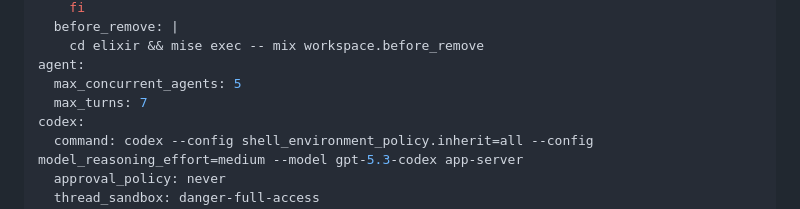
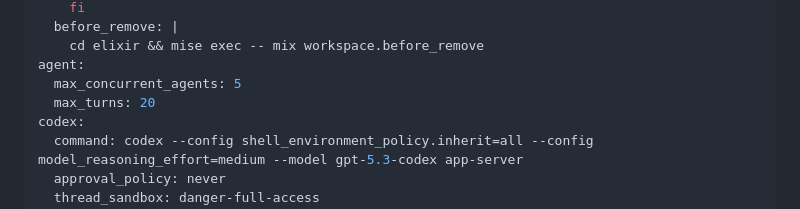
Before and after one commit to Stevengre/siaan, a Markdown page: elixir/WORKFLOW.md, the part around the change. GitHub-like rendering.

Commit message:
chore(workflow): raise max turns to 20
Summary:
- increase the GitHub workflow `agent.max_turns` setting from 7 to 20
- keep the rest of the workflow contract unchanged

Rationale:
- the current cap is too tight for longer unattended issue runs and causes
- premature turn exhaustion

Tests:
- not run (workflow config only)

Co-authored-by: Codex <codex@openai.com>

```diff
--- a/elixir/WORKFLOW.md
+++ b/elixir/WORKFLOW.md
@@ -25,7 +25,7 @@ hooks:
     cd elixir && mise exec -- mix workspace.before_remove
 agent:
   max_concurrent_agents: 5
-  max_turns: 7
+  max_turns: 20
 codex:
   command: codex --config shell_environment_policy.inherit=all --config model_reasoning_effort=medium --model gpt-5.3-codex app-server
   approval_policy: never
```
